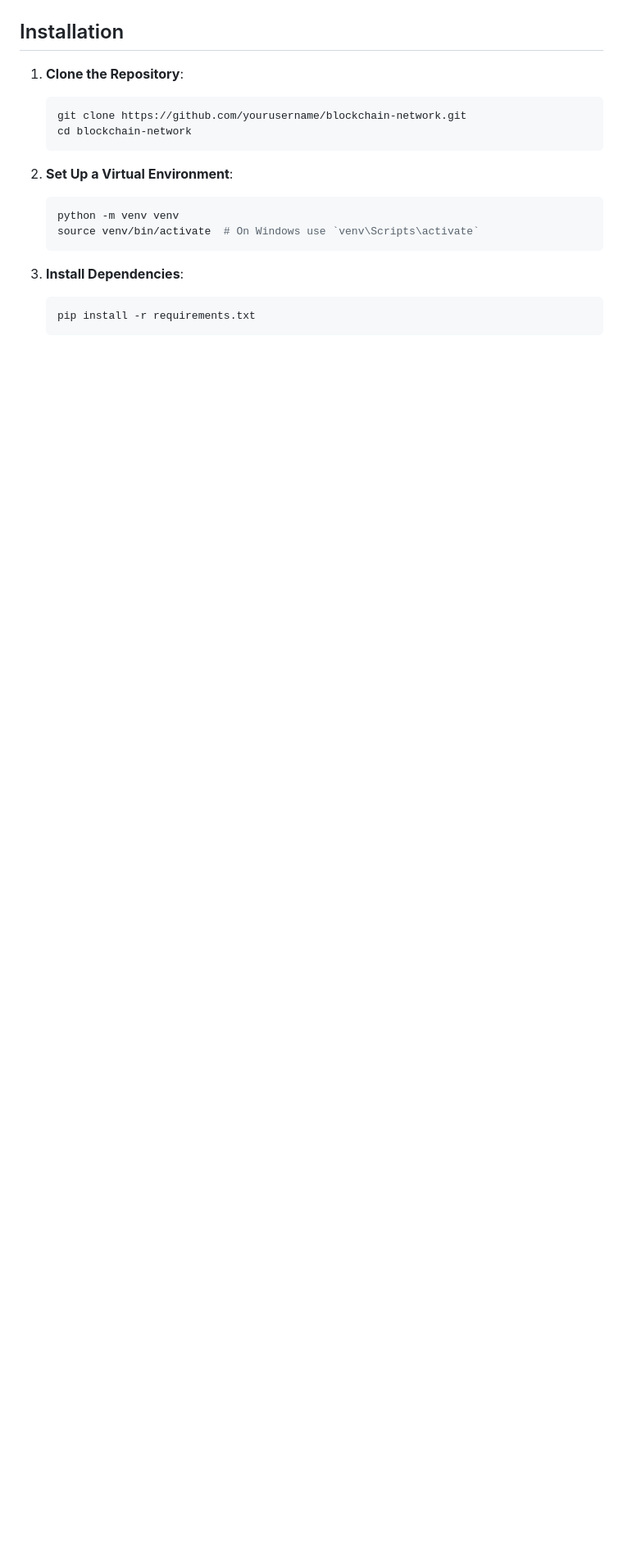
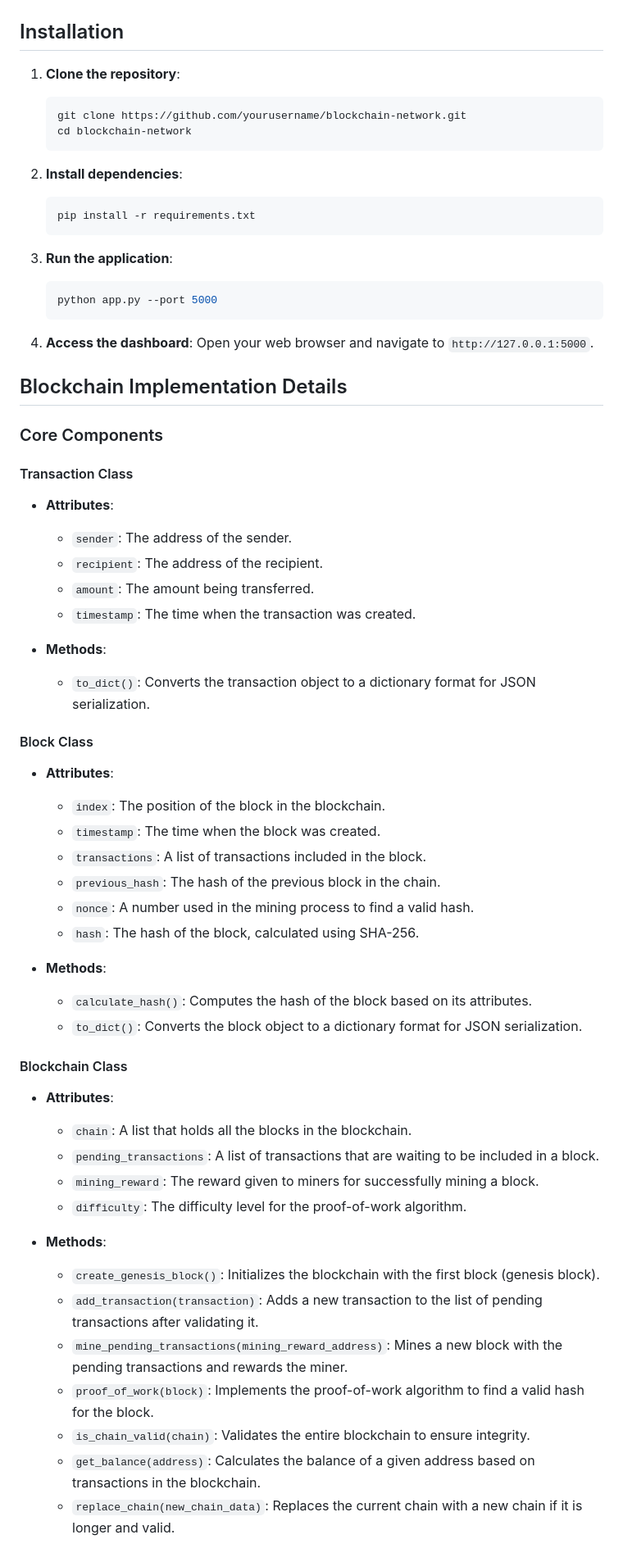
Before and after one commit to prasheetha53/blockchain-p2p-simulator, a Markdown page: README.md, the part around one of its changes. Shown at 82% size. GitHub-like rendering; blank space fills up the shorter version.

````diff
--- a/README.md
+++ b/README.md
@@ -29,20 +52,68 @@ BLOCKCHAIN-NETWORK/
 
 ## Installation
 
-1. **Clone the Repository**:
+1. **Clone the repository**:
    ```bash
    git clone https://github.com/yourusername/blockchain-network.git
    cd blockchain-network
    ```
 
-2. **Set Up a Virtual Environment**:
-   ```bash
-   python -m venv venv
-   source venv/bin/activate  # On Windows use `venv\Scripts\activate`
-   ```
-
-3. **Install Dependencies**:
+2. **Install dependencies**:
    ```bash
    pip install -r requirements.txt
    ```
 
+3. **Run the application**:
+   ```bash
+   python app.py --port 5000
+   ```
+
+4. **Access the dashboard**:
+   Open your web browser and navigate to `http://127.0.0.1:5000`.
+
+## Blockchain Implementation Details
+
+### Core Components
+
+#### Transaction Class
+
+- **Attributes**:
+  - `sender`: The address of the sender.
+  - `recipient`: The address of the recipient.
+  - `amount`: The amount being transferred.
+  - `timestamp`: The time when the transaction was created.
+
+- **Methods**:
+  - `to_dict()`: Converts the transaction object to a dictionary format for JSON serialization.
+
+#### Block Class
+
+- **Attributes**:
+  - `index`: The position of the block in the blockchain.
+  - `timestamp`: The time when the block was created.
+  - `transactions`: A list of transactions included in the block.
+  - `previous_hash`: The hash of the previous block in the chain.
+  - `nonce`: A number used in the mining process to find a valid hash.
+  - `hash`: The hash of the block, calculated using SHA-256.
+
+- **Methods**:
+  - `calculate_hash()`: Computes the hash of the block based on its attributes.
+  - `to_dict()`: Converts the block object to a dictionary format for JSON serialization.
+
+#### Blockchain Class
+
+- **Attributes**:
+  - `chain`: A list that holds all the blocks in the blockchain.
+  - `pending_transactions`: A list of transactions that are waiting to be included in a block.
+  - `mining_reward`: The reward given to miners for successfully mining a block.
+  - `difficulty`: The difficulty level for the proof-of-work algorithm.
+
+- **Methods**:
+  - `create_genesis_block()`: Initializes the blockchain with the first block (genesis block).
+  - `add_transaction(transaction)`: Adds a new transaction to the list of pending transactions after validating it.
+  - `mine_pending_transactions(mining_reward_address)`: Mines a new block with the pending transactions and rewards the miner.
+  - `proof_of_work(block)`: Implements the proof-of-work algorithm to find a valid hash for the block.
+  - `is_chain_valid(chain)`: Validates the entire blockchain to ensure integrity.
+  - `get_balance(address)`: Calculates the balance of a given address based on transactions in the blockchain.
+  - `replace_chain(new_chain_data)`: Replaces the current chain with a new chain if it is longer and valid.
+
````
Also changed, not shown: other parts of README.md (+55 -61 lines).
